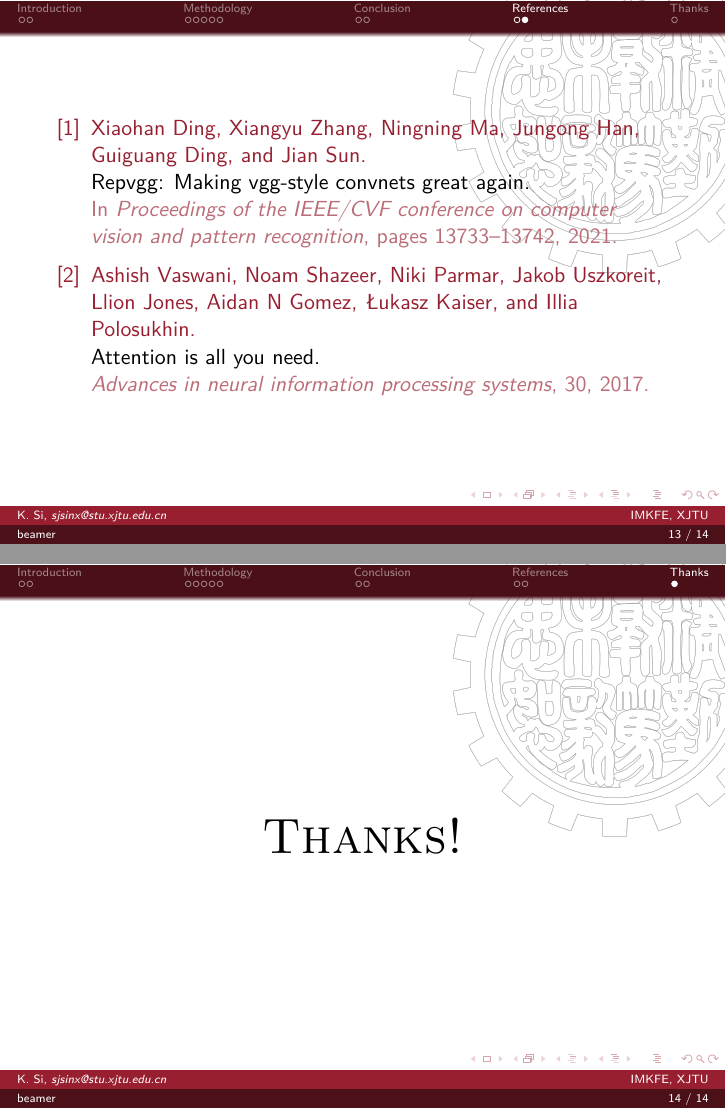
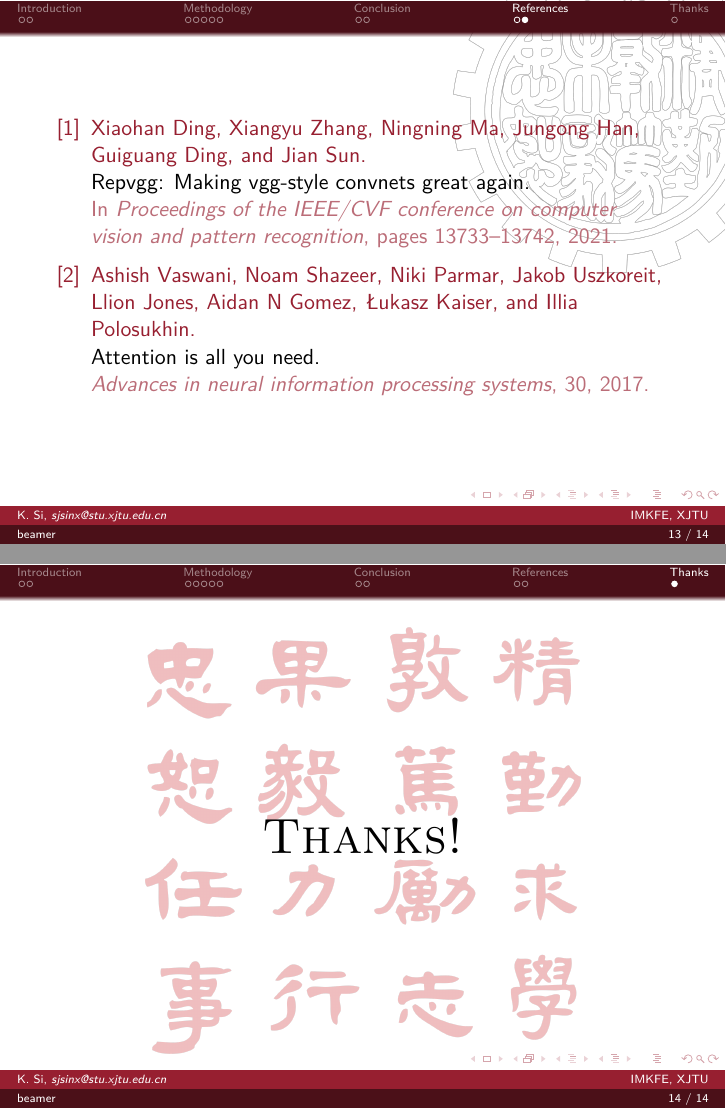
Before and after one commit to KingSiong/XJTU-beamer-template, LaTeX slides (slide.tex): pages 17 and 18 of 18, joined at a grey line. Compiled offline with XeLaTeX.

Commit message:
change the style of the last slide

```diff
--- a/slide.tex
+++ b/slide.tex
@@ -258,15 +258,23 @@
 
 \section*{Thanks}
 
-\begin{frame}
-    % \begin{center}
-    %     \Huge \textsc{Thanks!}
-    % \end{center}
+{
+% use Le-Su motto in the last slide
+\usebackgroundtemplate{
     \begin{tikzpicture}[overlay,remember picture]
         % Background picture
+        \node[at=(current page.center),anchor=center, inner sep=0pt,outer sep=0pt, fill opacity=.3] {
+            \includegraphics[keepaspectratio,height=.8\paperheight]{style/xjtu_motto_origin.png}};
+    \end{tikzpicture}
+}
+
+\begin{frame}
+    \begin{tikzpicture}[overlay,remember picture]
+        % make it in center position
         \node[at=(current page.center),anchor=center,inner sep=0pt,outer sep=0pt]
         {\Huge \textsc{Thanks!}};
     \end{tikzpicture}
 \end{frame}
+}
 
 \end{document}
```
